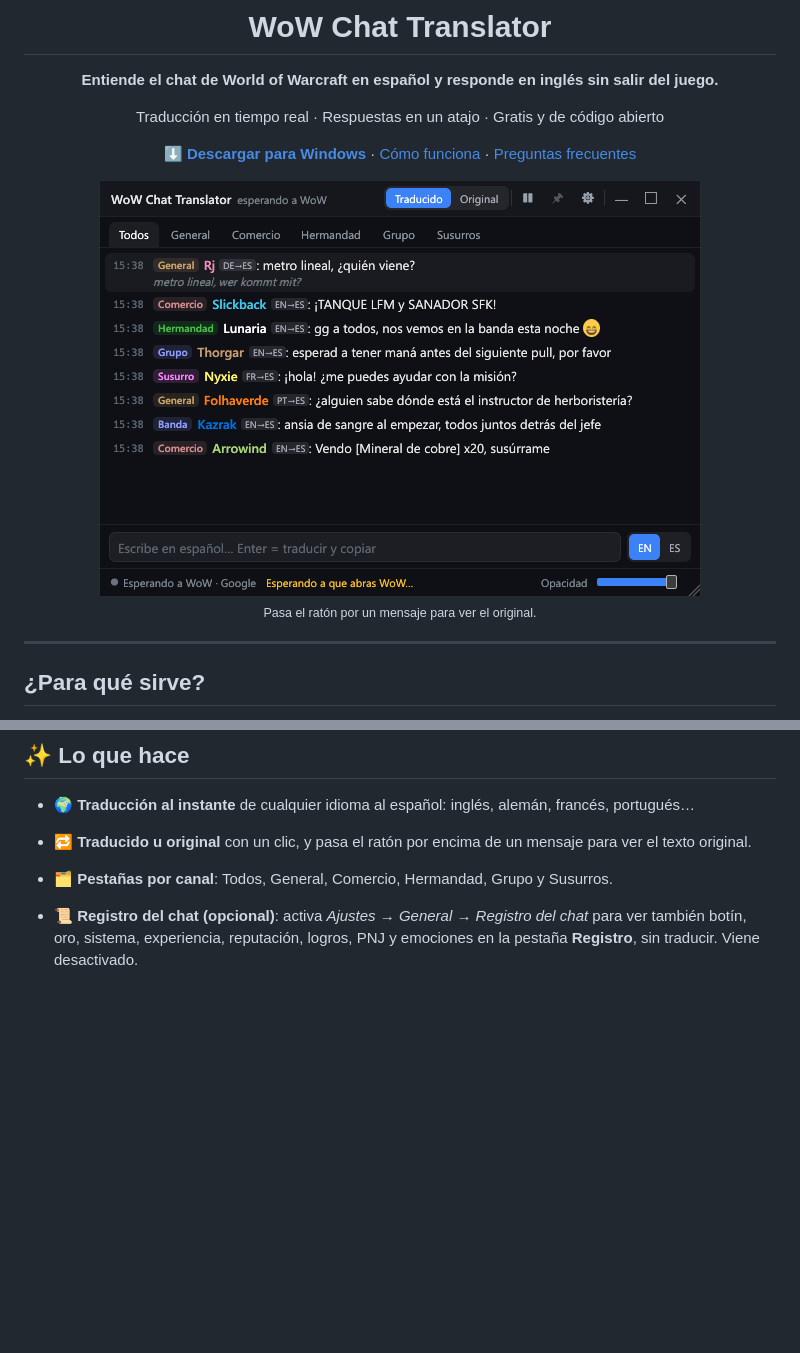
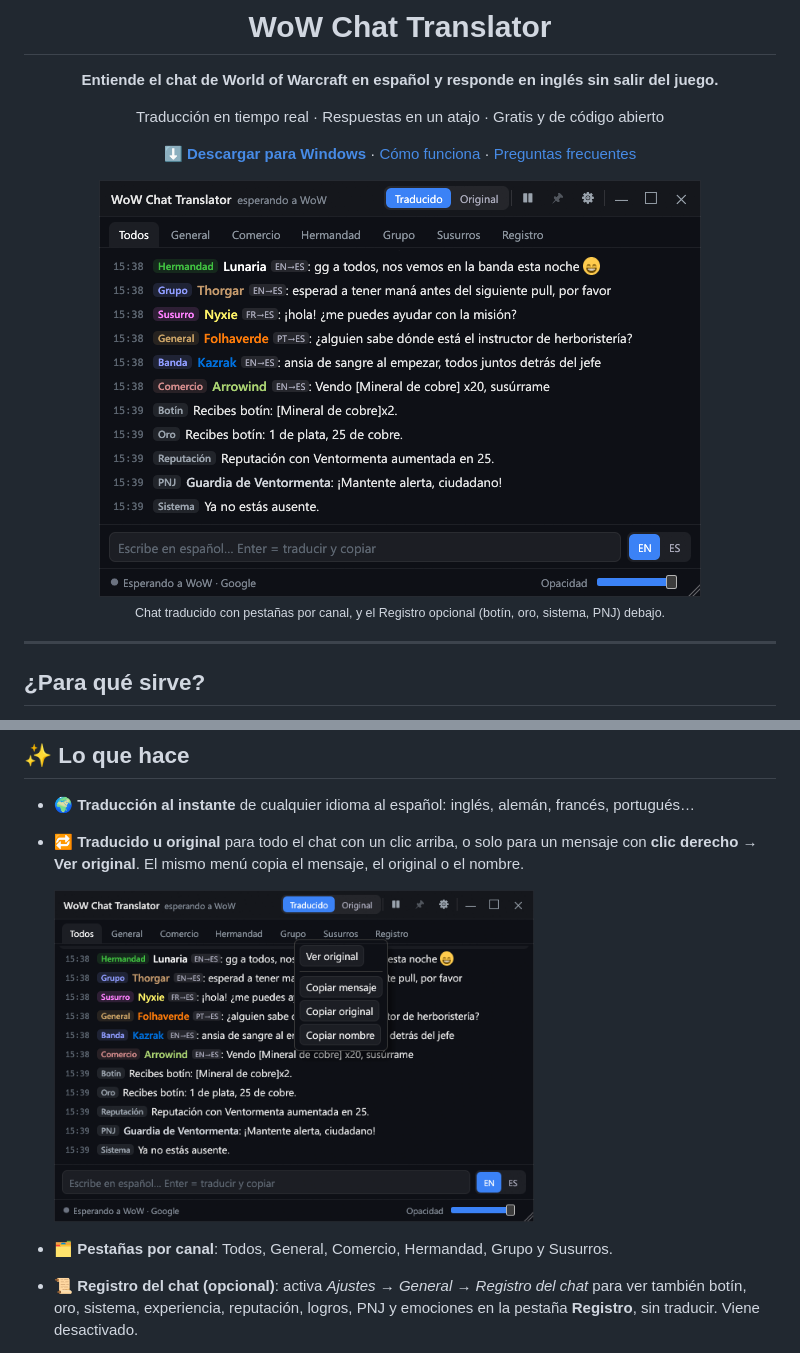
Before and after one commit to JorgeLBJ/wow-chat-translator, a Markdown page: README.md, 2 parts joined by grey strips. Drawn GitHub-style; pictures changed too: docs/screenshots/menu.png (added), docs/screenshots/overlay.png; blank space fills up the shorter version.

Commit message:
feat(native): right-click Ver original per message instead of hover; offline sample screenshots

```diff
--- a/README.md
+++ b/README.md
@@ -14,7 +14,7 @@ Traducción en tiempo real · Respuestas en un atajo · Gratis y de código abie
 
 <p align="center">
   <img src="docs/screenshots/overlay.png" alt="Chat de WoW traducido al español, con pestañas por canal y colores de clase" width="602">
-  <br><sub>Pasa el ratón por un mensaje para ver el original.</sub>
+  <br><sub>Chat traducido con pestañas por canal, y el Registro opcional (botín, oro, sistema, PNJ) debajo.</sub>
 </p>
 
 ---
@@ -37,7 +37,10 @@ y te deja contestar en inglés escribiendo en español.
 ## ✨ Lo que hace
 
 - 🌍 **Traducción al instante** de cualquier idioma al español: inglés, alemán, francés, portugués…
-- 🔁 **Traducido u original** con un clic, y pasa el ratón por encima de un mensaje para ver el texto original.
+- 🔁 **Traducido u original** para todo el chat con un clic arriba, o solo para un mensaje con **clic derecho → Ver original**. El mismo menú copia el mensaje, el original o el nombre.
+
+  <img src="docs/screenshots/menu.png" alt="Menú de clic derecho con Ver original y opciones para copiar" width="480">
+
 - 🗂️ **Pestañas por canal**: Todos, General, Comercio, Hermandad, Grupo y Susurros.
 - 📜 **Registro del chat (opcional)**: activa *Ajustes → General → Registro del chat* para ver también botín, oro, sistema, experiencia, reputación, logros, PNJ y emociones en la pestaña **Registro**, sin traducir. Viene desactivado.
 - 🎨 **Colores de clase** y nombres como en el juego. Los enlaces de objetos, misiones y logros **no se traducen**.
```
Also changed, not shown: odd/tasks/chat-log-tooltips.md (+4 -2 lines), 4 other files.
